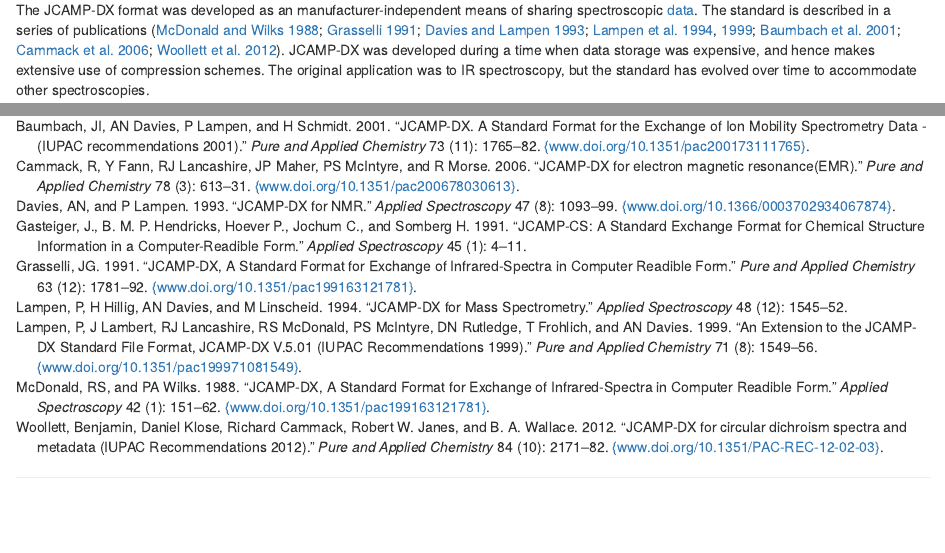
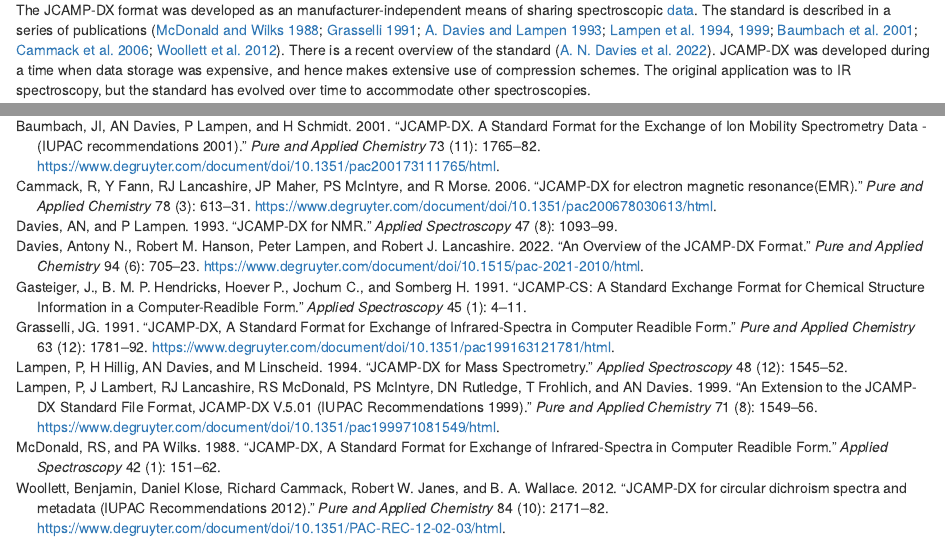
Before and after one commit to bryanhanson/readJDX, an R Markdown document (vignettes/readJDX.Rmd): the page in a window 1100 px wide, from 420 px down, and a second part further down, joined at a grey line. Rendered offline with R 4.5, knitr and Pandoc, with nearby package versions.

Commit message:
fix unruly URL issues

```diff
--- a/vignettes/JCAMP-DX.bib
+++ b/vignettes/JCAMP-DX.bib
@@ -19,7 +19,7 @@ Year = {2012},
 Volume = {{84}},
 Number = {{10}},
 Pages = {{2171-2182}},
-URL = {{www.doi.org/10.1351/PAC-REC-12-02-03}},
+URL = {https://www.degruyter.com/document/doi/10.1351/PAC-REC-12-02-03/html},
 ISSN = {{0033-4545}}
 }
 
@@ -33,7 +33,7 @@ Volume = {{78}},
 Number = {{3}},
 Pages = {{613-631}},
 Month = {{MAR}},
-URL = {{www.doi.org/10.1351/pac200678030613}},
+URL = {https://www.degruyter.com/document/doi/10.1351/pac200678030613/html},
 ISSN = {{0033-4545}}
 }
 
@@ -47,7 +47,7 @@ Volume = {{73}},
 Number = {{11}},
 Pages = {{1765-1782}},
 Month = {{NOV}},
-URL = {{www.doi.org/10.1351/pac200173111765}},
+URL = {https://www.degruyter.com/document/doi/10.1351/pac200173111765/html},
 ISSN = {{0033-4545}}
 }
 
@@ -62,7 +62,7 @@ Volume = {{71}},
 Number = {{8}},
 Pages = {{1549-1556}},
 Month = {{AUG}},
-URL = {{www.doi.org/10.1351/pac199971081549}},
+URL = {https://www.degruyter.com/document/doi/10.1351/pac199971081549/html},
 ISSN = {{0033-4545}}
 }
 
@@ -87,7 +87,7 @@ Volume = {{47}},
 Number = {{8}},
 Pages = {{1093-1099}},
 Month = {{AUG}},
-URL = {{www.doi.org/10.1366/0003702934067874}},
+Note = {{https://journals.sagepub.com/doi/10.1366/0003702934067874}},
 ISSN = {{0003-7028}}
 }
 
@@ -100,7 +100,7 @@ Volume = {{63}},
 Number = {{12}},
 Pages = {{1781-1792}},
 Month = {{DEC}},
-URL = {{www.doi.org/10.1351/pac199163121781}},
+URL = {https://www.degruyter.com/document/doi/10.1351/pac199163121781/html},
 ISSN = {{0033-4545}}
 }
 
@@ -113,6 +113,16 @@ Volume = {{42}},
 Number = {{1}},
 Pages = {{151-162}},
 Month = {{JAN}},
-URL = {{www.doi.org/10.1351/pac199163121781}},
+Note = {{https://journals.sagepub.com/doi/10.1366/0003702884428734}},
 ISSN = {{0003-7028}}
 }
+@article{Davies2022,
+  title = {An overview of the JCAMP-DX format},
+  author = {Antony N. Davies and Robert M. Hanson and Peter Lampen and Robert J. Lancashire},
+  pages = {705--723},
+  volume = {94},
+  number = {6},
+  journal = {Pure and Applied Chemistry},
+  Url = {https://www.degruyter.com/document/doi/10.1515/pac-2021-2010/html},
+  year = {2022},
+}
--- a/vignettes/readJDX.Rmd
+++ b/vignettes/readJDX.Rmd
@@ -39,7 +39,7 @@ This vignette is based on `readJDX` version `r desc$Version`.
 
 # Background
 
-The JCAMP-DX format was developed as an manufacturer-independent means of sharing spectroscopic [data](http://www.jcamp-dx.org).  The standard is described in a series of publications [@McDonald1988; @Grasselli1991; @Davies1993; @Lampen1994; @Lampen1999;  @Bumbach2001; @Cammack2006; @Woollett2012].  JCAMP-DX was developed during a time when data storage was expensive, and hence makes extensive use of compression schemes.  The original application was to IR spectroscopy, but the standard has evolved over time to accommodate other spectroscopies.
+The JCAMP-DX format was developed as an manufacturer-independent means of sharing spectroscopic [data](http://www.jcamp-dx.org).  The standard is described in a series of publications [@McDonald1988; @Grasselli1991; @Davies1993; @Lampen1994; @Lampen1999;  @Bumbach2001; @Cammack2006; @Woollett2012].  There is a recent overview of the standard [@Davies2022]. JCAMP-DX was developed during a time when data storage was expensive, and hence makes extensive use of compression schemes.  The original application was to IR spectroscopy, but the standard has evolved over time to accommodate other spectroscopies.
 
 # File Structure
 
```
Also changed, not shown: NEWS.md (+3 -2 lines), 1 other file.
